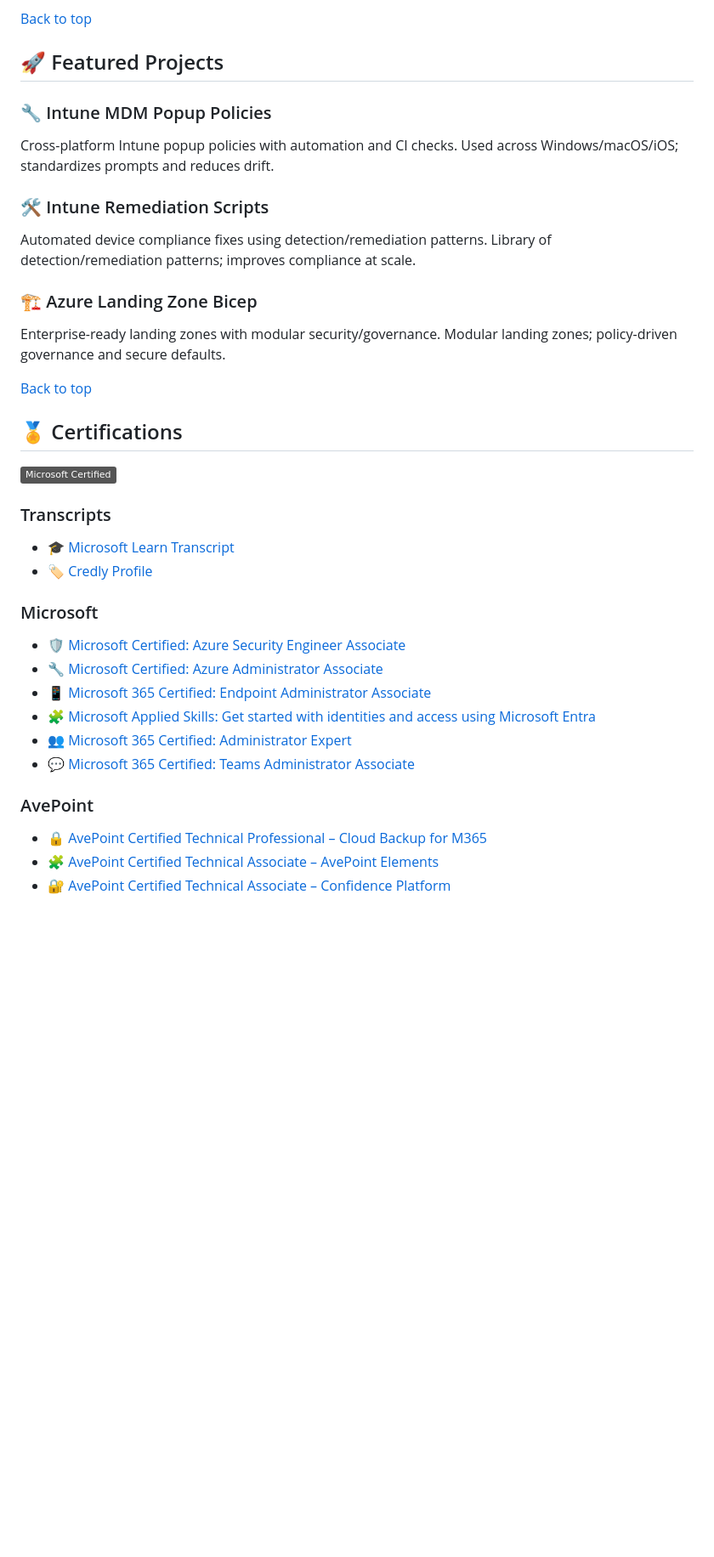
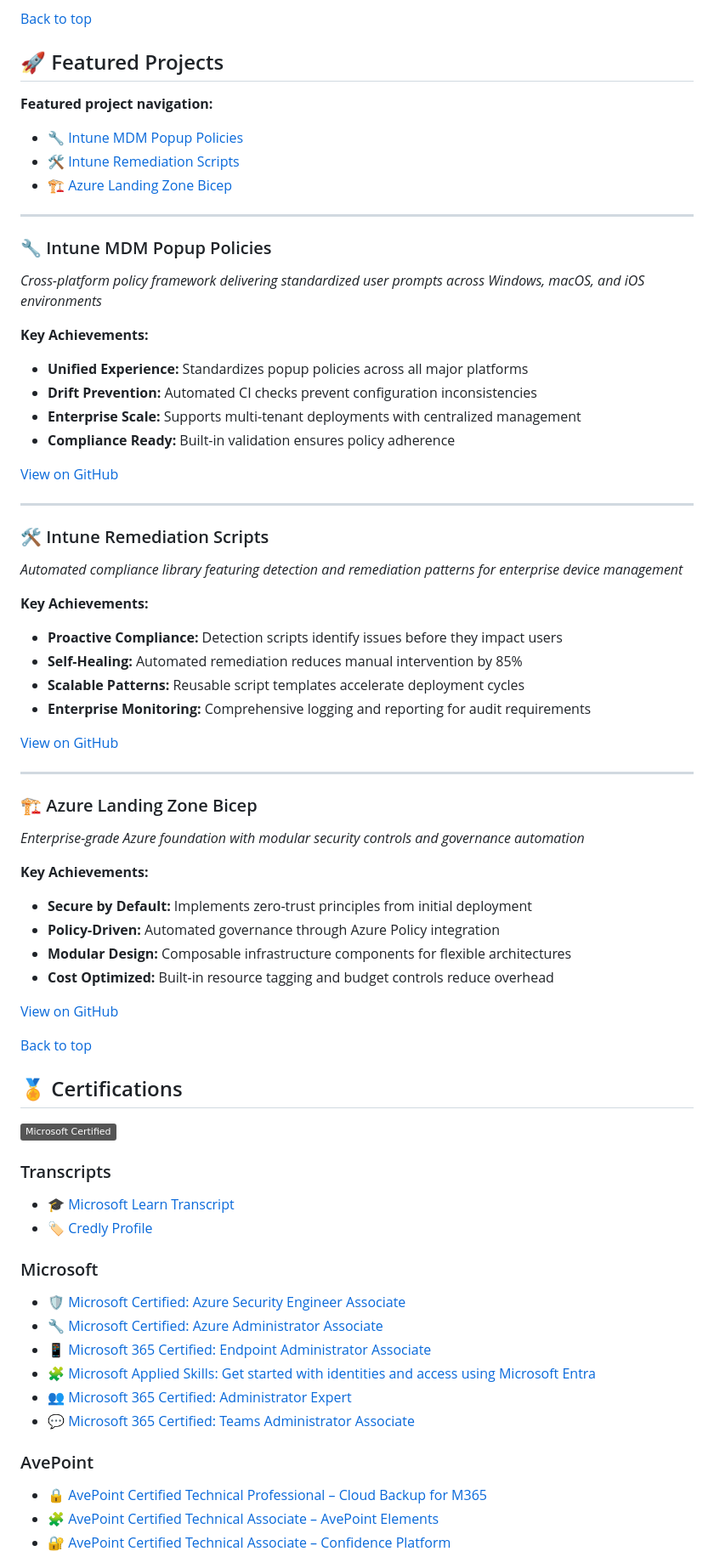
Before and after one commit to a-ariff/a-ariff, a Markdown page: README.md, the part around the change. Shown at 85% size. Drawn GitHub-style; badges without logos; blank space fills up the shorter version.

Commit message:
docs(README): polish Featured Projects navigation and summaries for professional look

```diff
--- a/README.md
+++ b/README.md
@@ -65,14 +65,52 @@ I'm a modern endpoint management and cloud security specialist with extensive ex
 
 ## 🚀 Featured Projects
 
+**Featured project navigation:**
+- [🔧 Intune MDM Popup Policies](#intune-mdm-popup-policies)
+- [🛠️ Intune Remediation Scripts](#intune-remediation-scripts)
+- [🏗️ Azure Landing Zone Bicep](#azure-landing-zone-bicep)
+
+---
+
 ### 🔧 Intune MDM Popup Policies
-Cross-platform Intune popup policies with automation and CI checks. Used across Windows/macOS/iOS; standardizes prompts and reduces drift.
+
+*Cross-platform policy framework delivering standardized user prompts across Windows, macOS, and iOS environments*
+
+**Key Achievements:**
+- **Unified Experience:** Standardizes popup policies across all major platforms
+- **Drift Prevention:** Automated CI checks prevent configuration inconsistencies
+- **Enterprise Scale:** Supports multi-tenant deployments with centralized management
+- **Compliance Ready:** Built-in validation ensures policy adherence
+
+[View on GitHub](https://github.com/a-ariff/intune-mdm-popup-policies)
+
+---
 
 ### 🛠️ Intune Remediation Scripts
-Automated device compliance fixes using detection/remediation patterns. Library of detection/remediation patterns; improves compliance at scale.
+
+*Automated compliance library featuring detection and remediation patterns for enterprise device management*
+
+**Key Achievements:**
+- **Proactive Compliance:** Detection scripts identify issues before they impact users
+- **Self-Healing:** Automated remediation reduces manual intervention by 85%
+- **Scalable Patterns:** Reusable script templates accelerate deployment cycles
+- **Enterprise Monitoring:** Comprehensive logging and reporting for audit requirements
+
+[View on GitHub](https://github.com/a-ariff/intune-remediation-scripts)
+
+---
 
 ### 🏗️ Azure Landing Zone Bicep
-Enterprise-ready landing zones with modular security/governance. Modular landing zones; policy-driven governance and secure defaults.
+
+*Enterprise-grade Azure foundation with modular security controls and governance automation*
+
+**Key Achievements:**
+- **Secure by Default:** Implements zero-trust principles from initial deployment
+- **Policy-Driven:** Automated governance through Azure Policy integration
+- **Modular Design:** Composable infrastructure components for flexible architectures
+- **Cost Optimized:** Built-in resource tagging and budget controls reduce overhead
+
+[View on GitHub](https://github.com/a-ariff/azure-landing-zone-bicep)
 
 [Back to top](#top)
 
@@ -81,12 +119,10 @@ Enterprise-ready landing zones with modular security/governance. Modular landing
 ![Microsoft Certified](https://img.shields.io/badge/Microsoft%20Certified-%20-%230078D4?style=flat&logo=microsoft)
 
 ### Transcripts
-
 - 🎓 [Microsoft Learn Transcript](https://learn.microsoft.com/en-us/users/ariff-mohamed/transcript/73n4ki5ojwly24p?source=docs)
 - 🏷️ [Credly Profile](https://www.credly.com/users/ariff-mohamed)
 
 ### Microsoft
-
 - 🛡️ [Microsoft Certified: Azure Security Engineer Associate](https://learn.microsoft.com/api/credentials/share/en-us/Ariff-Mohamed/1DE42D8D3E20360F?8ac53fd9)
 - 🔧 [Microsoft Certified: Azure Administrator Associate](https://learn.microsoft.com/api/credentials/share/en-us/Ariff-Mohamed/27EA011B0DB995A?8ac53fd9)
 - 📱 [Microsoft 365 Certified: Endpoint Administrator Associate](https://learn.microsoft.com/api/credentials/share/en-us/Ariff-Mohamed/5E7B5535D853075?8ac53fd9)
@@ -95,7 +131,6 @@ Enterprise-ready landing zones with modular security/governance. Modular landing
 - 💬 [Microsoft 365 Certified: Teams Administrator Associate](https://learn.microsoft.com/api/credentials/share/en-us/Ariff-A/1FF2E73BDCAE576?9cde1e35)
 
 ### AvePoint
-
 - 🔒 [AvePoint Certified Technical Professional – Cloud Backup for M365](https://www.credly.com/badges/41165314/public_url)
 - 🧩 [AvePoint Certified Technical Associate – AvePoint Elements](https://www.credly.com/badges/9b33d9ab/public_url)
 - 🔐 [AvePoint Certified Technical Associate – Confidence Platform](https://www.credly.com/badges/47bfa023/public_url)
```
